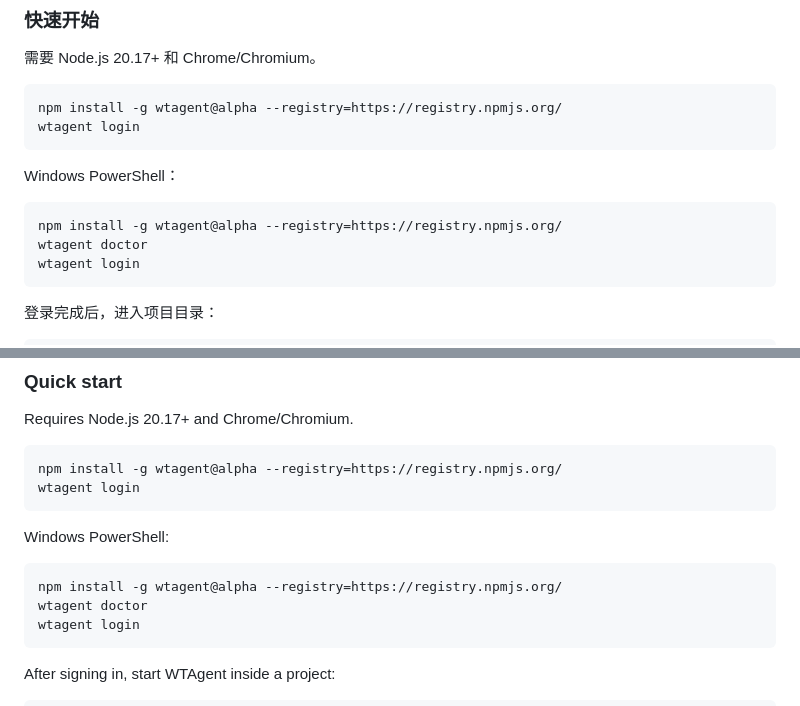
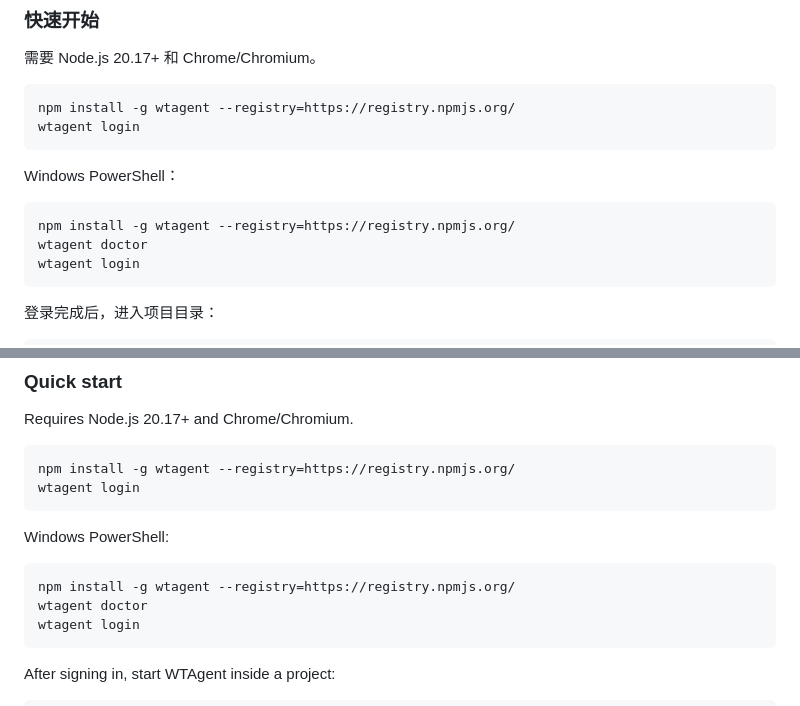
Before and after one commit to XiXian42/wtagent, a Markdown page: README.md, 2 parts joined by grey strips. GitHub-like rendering.

Commit message:
docs: use default npm install command

````diff
--- a/README.md
+++ b/README.md
@@ -35,14 +35,14 @@ WTAgent 把 GPT 网页聊天连接到本地工具，提供类似 Codex 的 CLI A
 需要 Node.js 20.17+ 和 Chrome/Chromium。
 
 ```bash
-npm install -g wtagent@alpha --registry=https://registry.npmjs.org/
+npm install -g wtagent --registry=https://registry.npmjs.org/
 wtagent login
 ```
 
 Windows PowerShell：
 
 ```powershell
-npm install -g wtagent@alpha --registry=https://registry.npmjs.org/
+npm install -g wtagent --registry=https://registry.npmjs.org/
 wtagent doctor
 wtagent login
 ```
@@ -100,14 +100,14 @@ Boundaries:
 Requires Node.js 20.17+ and Chrome/Chromium.
 
 ```bash
-npm install -g wtagent@alpha --registry=https://registry.npmjs.org/
+npm install -g wtagent --registry=https://registry.npmjs.org/
 wtagent login
 ```
 
 Windows PowerShell:
 
 ```powershell
-npm install -g wtagent@alpha --registry=https://registry.npmjs.org/
+npm install -g wtagent --registry=https://registry.npmjs.org/
 wtagent doctor
 wtagent login
 ```
````
